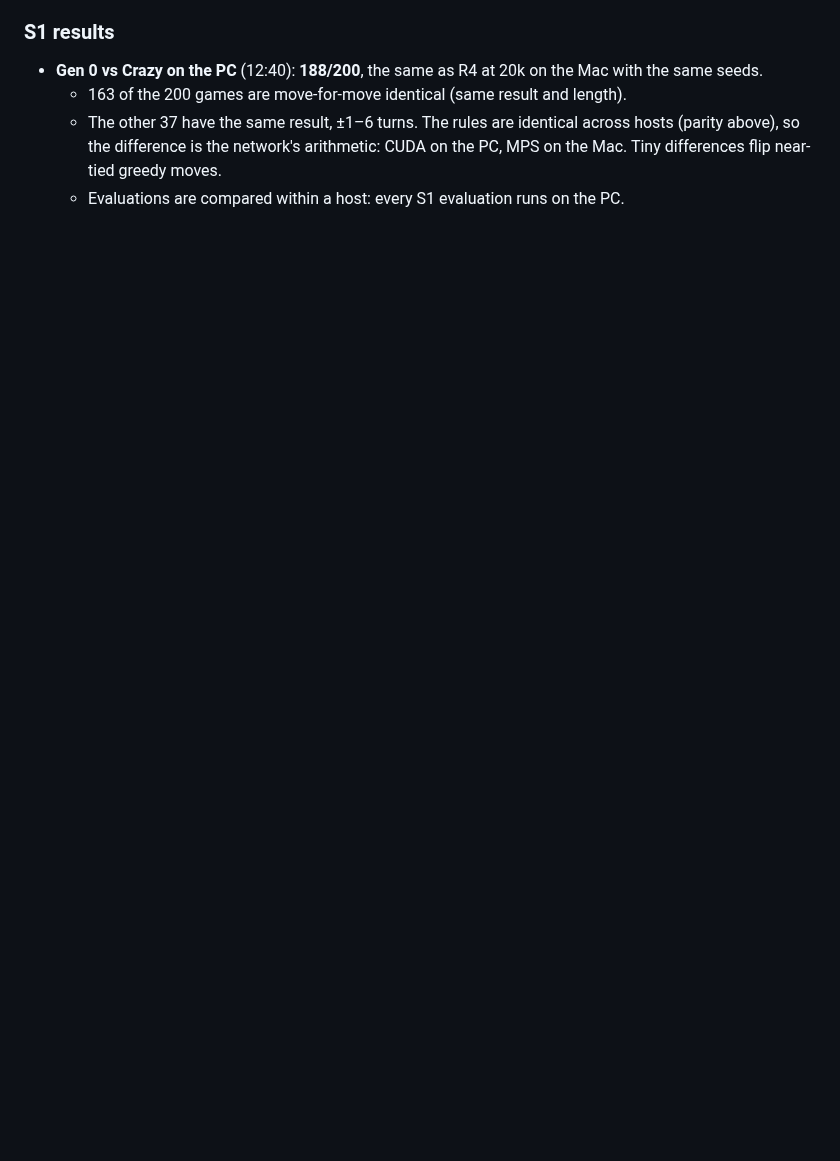
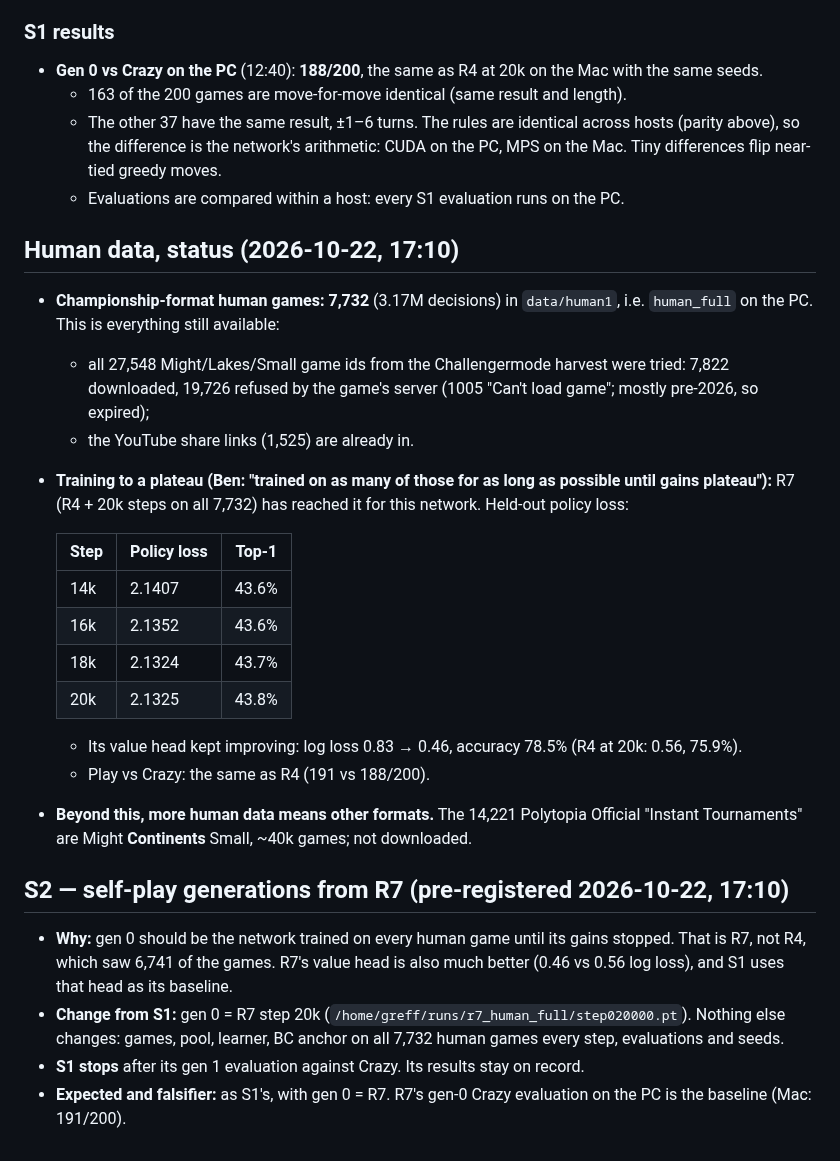
Before and after one commit to bengreff/polytopia, a Markdown page: docs/design/research-log.md, the part around the change. GitHub-like rendering; blank space fills up the shorter version.

Commit message:
research-log: human data status (7,732 games, all available; R7 at plateau), S2 pre-registered
Co-Authored-By: Claude Opus 5.5 <noreply@anthropic.com>

```diff
--- a/docs/design/research-log.md
+++ b/docs/design/research-log.md
@@ -556,3 +556,36 @@ Every cell is 100 seeds × 2 sides (200 games), seeds 10,000,000+, with the 95%
     above), so the difference is the network's arithmetic: CUDA on the PC, MPS on the Mac. Tiny
     differences flip near-tied greedy moves.
   - Evaluations are compared within a host: every S1 evaluation runs on the PC.
+
+## Human data, status (2026-10-22, 17:10)
+- **Championship-format human games: 7,732** (3.17M decisions) in `data/human1`, i.e.
+  `human_full` on the PC. This is everything still available:
+  - all 27,548 Might/Lakes/Small game ids from the Challengermode harvest were tried: 7,822
+    downloaded, 19,726 refused by the game's server (1005 "Can't load game"; mostly pre-2026, so
+    expired);
+  - the YouTube share links (1,525) are already in.
+- **Training to a plateau (Ben: "trained on as many of those for as long as possible until gains
+  plateau"):** R7 (R4 + 20k steps on all 7,732) has reached it for this network. Held-out policy loss:
+
+  | Step | Policy loss | Top-1 |
+  |---|---|---|
+  | 14k | 2.1407 | 43.6% |
+  | 16k | 2.1352 | 43.6% |
+  | 18k | 2.1324 | 43.7% |
+  | 20k | 2.1325 | 43.8% |
+
+  - Its value head kept improving: log loss 0.83 → 0.46, accuracy 78.5% (R4 at 20k: 0.56, 75.9%).
+  - Play vs Crazy: the same as R4 (191 vs 188/200).
+- **Beyond this, more human data means other formats.** The 14,221 Polytopia Official "Instant
+  Tournaments" are Might **Continents** Small, ~40k games; not downloaded.
+
+## S2 — self-play generations from R7 (pre-registered 2026-10-22, 17:10)
+- **Why:** gen 0 should be the network trained on every human game until its gains stopped. That is
+  R7, not R4, which saw 6,741 of the games. R7's value head is also much better (0.46 vs 0.56 log
+  loss), and S1 uses that head as its baseline.
+- **Change from S1:** gen 0 = R7 step 20k (`/home/greff/runs/r7_human_full/step020000.pt`). Nothing
+  else changes: games, pool, learner, BC anchor on all 7,732 human games every step, evaluations
+  and seeds.
+- **S1 stops** after its gen 1 evaluation against Crazy. Its results stay on record.
+- **Expected and falsifier:** as S1's, with gen 0 = R7. R7's gen-0 Crazy evaluation on the PC is the
+  baseline (Mac: 191/200).
```
